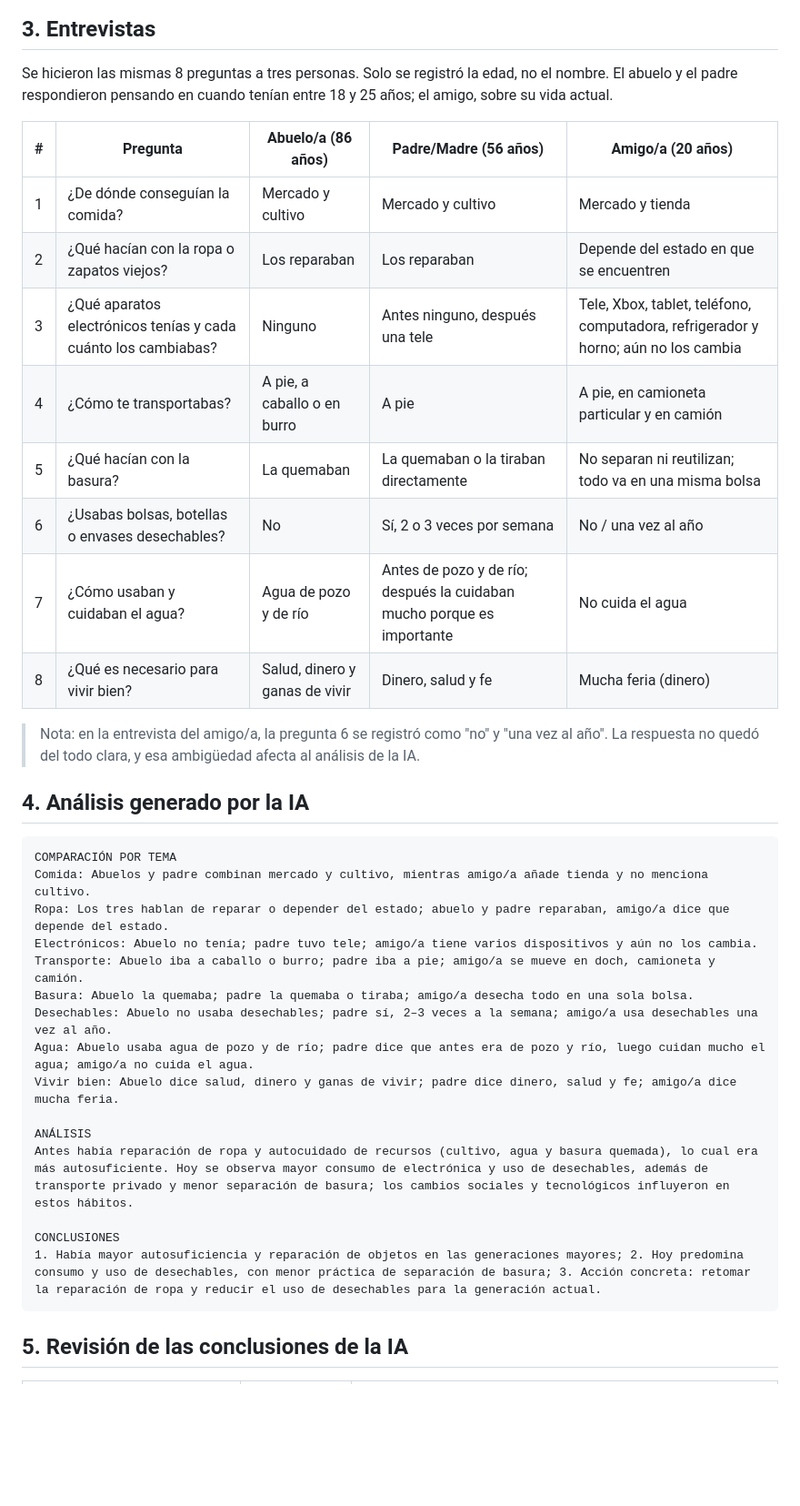
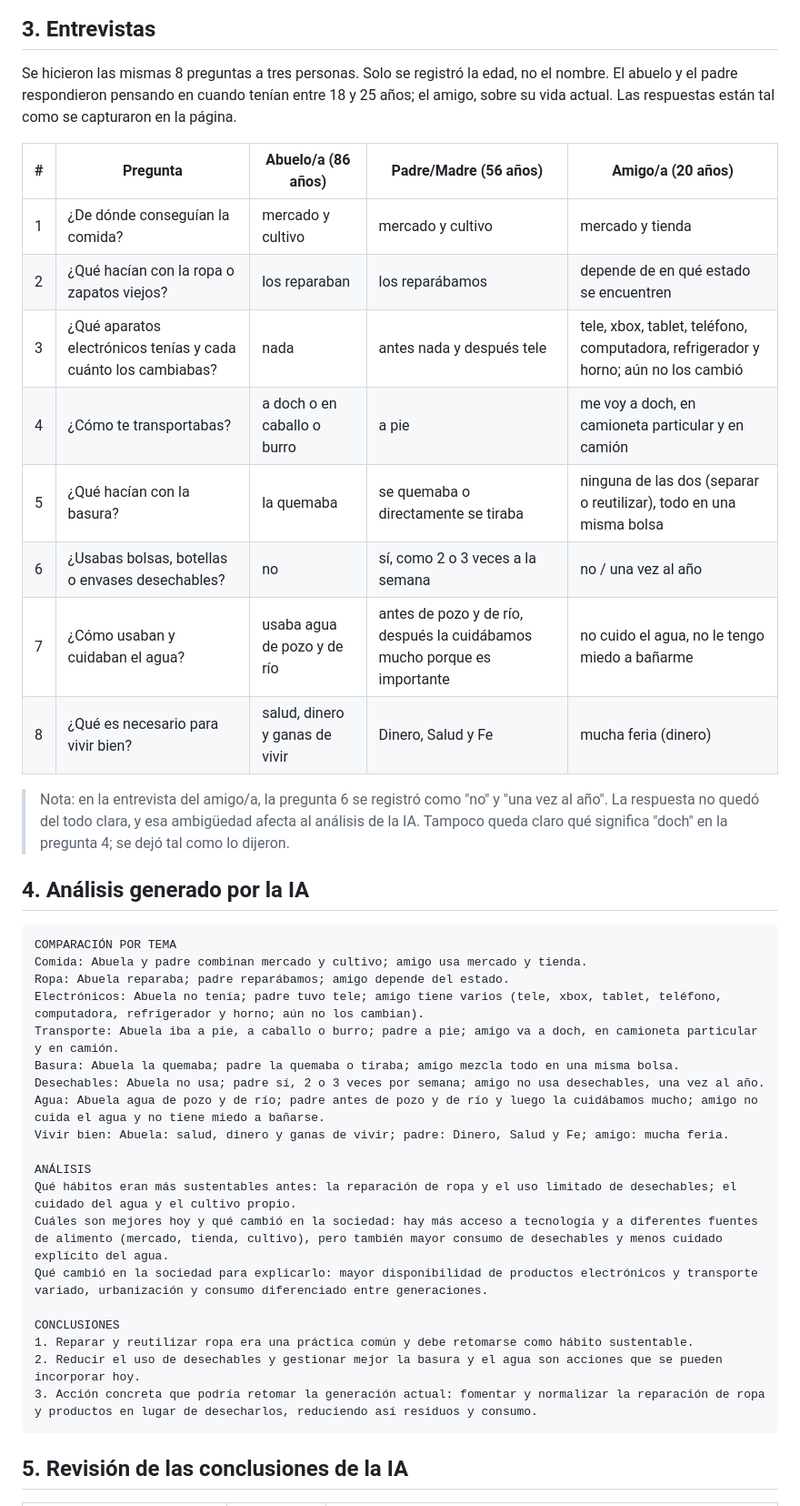
Before and after one commit to roblescamposcarlos-beep/Estilos_Vida_Generaciones, a Markdown page: README.md, the part around one of its changes. Shown at 91% size. Drawn GitHub-style; blank space fills up the shorter version.

Commit message:
Actualiza entrevistas, análisis de la IA y revisión con la ejecución de las capturas
Co-Authored-By: Claude Sonnet 5.5 <noreply@anthropic.com>

````diff
--- a/README.md
+++ b/README.md
@@ -36,38 +36,42 @@ Consumo: en el historial del escenario, cada análisis gastó entre **3.56 y 3.6
 ![Página publicada: respuestas restantes, botón Comparar respuestas y análisis de la IA](imagenes/pagina_entrevistas_2_analisis.png)
 
 ## 3. Entrevistas
-Se hicieron las mismas 8 preguntas a tres personas. Solo se registró la edad, no el nombre. El abuelo y el padre respondieron pensando en cuando tenían entre 18 y 25 años; el amigo, sobre su vida actual.
+Se hicieron las mismas 8 preguntas a tres personas. Solo se registró la edad, no el nombre. El abuelo y el padre respondieron pensando en cuando tenían entre 18 y 25 años; el amigo, sobre su vida actual. Las respuestas están tal como se capturaron en la página.
 
 | # | Pregunta | Abuelo/a (86 años) | Padre/Madre (56 años) | Amigo/a (20 años) |
 |---|---|---|---|---|
-| 1 | ¿De dónde conseguían la comida? | Mercado y cultivo | Mercado y cultivo | Mercado y tienda |
-| 2 | ¿Qué hacían con la ropa o zapatos viejos? | Los reparaban | Los reparaban | Depende del estado en que se encuentren |
-| 3 | ¿Qué aparatos electrónicos tenías y cada cuánto los cambiabas? | Ninguno | Antes ninguno, después una tele | Tele, Xbox, tablet, teléfono, computadora, refrigerador y horno; aún no los cambia |
-| 4 | ¿Cómo te transportabas? | A pie, a caballo o en burro | A pie | A pie, en camioneta particular y en camión |
-| 5 | ¿Qué hacían con la basura? | La quemaban | La quemaban o la tiraban directamente | No separan ni reutilizan; todo va en una misma bolsa |
-| 6 | ¿Usabas bolsas, botellas o envases desechables? | No | Sí, 2 o 3 veces por semana | No / una vez al año |
-| 7 | ¿Cómo usaban y cuidaban el agua? | Agua de pozo y de río | Antes de pozo y de río; después la cuidaban mucho porque es importante | No cuida el agua |
-| 8 | ¿Qué es necesario para vivir bien? | Salud, dinero y ganas de vivir | Dinero, salud y fe | Mucha feria (dinero) |
+| 1 | ¿De dónde conseguían la comida? | mercado y cultivo | mercado y cultivo | mercado y tienda |
+| 2 | ¿Qué hacían con la ropa o zapatos viejos? | los reparaban | los reparábamos | depende de en qué estado se encuentren |
+| 3 | ¿Qué aparatos electrónicos tenías y cada cuánto los cambiabas? | nada | antes nada y después tele | tele, xbox, tablet, teléfono, computadora, refrigerador y horno; aún no los cambió |
+| 4 | ¿Cómo te transportabas? | a doch o en caballo o burro | a pie | me voy a doch, en camioneta particular y en camión |
+| 5 | ¿Qué hacían con la basura? | la quemaba | se quemaba o directamente se tiraba | ninguna de las dos (separar o reutilizar), todo en una misma bolsa |
+| 6 | ¿Usabas bolsas, botellas o envases desechables? | no | sí, como 2 o 3 veces a la semana | no / una vez al año |
+| 7 | ¿Cómo usaban y cuidaban el agua? | usaba agua de pozo y de río | antes de pozo y de río, después la cuidábamos mucho porque es importante | no cuido el agua, no le tengo miedo a bañarme |
+| 8 | ¿Qué es necesario para vivir bien? | salud, dinero y ganas de vivir | Dinero, Salud y Fe | mucha feria (dinero) |
 
-> Nota: en la entrevista del amigo/a, la pregunta 6 se registró como "no" y "una vez al año". La respuesta no quedó del todo clara, y esa ambigüedad afecta al análisis de la IA.
+> Nota: en la entrevista del amigo/a, la pregunta 6 se registró como "no" y "una vez al año". La respuesta no quedó del todo clara, y esa ambigüedad afecta al análisis de la IA. Tampoco queda claro qué significa "doch" en la pregunta 4; se dejó tal como lo dijeron.
 
 ## 4. Análisis generado por la IA
 ```
 COMPARACIÓN POR TEMA
-Comida: Abuelos y padre combinan mercado y cultivo, mientras amigo/a añade tienda y no menciona cultivo.
-Ropa: Los tres hablan de reparar o depender del estado; abuelo y padre reparaban, amigo/a dice que depende del estado.
-Electrónicos: Abuelo no tenía; padre tuvo tele; amigo/a tiene varios dispositivos y aún no los cambia.
-Transporte: Abuelo iba a caballo o burro; padre iba a pie; amigo/a se mueve en doch, camioneta y camión.
-Basura: Abuelo la quemaba; padre la quemaba o tiraba; amigo/a desecha todo en una sola bolsa.
-Desechables: Abuelo no usaba desechables; padre sí, 2–3 veces a la semana; amigo/a usa desechables una vez al año.
-Agua: Abuelo usaba agua de pozo y de río; padre dice que antes era de pozo y río, luego cuidan mucho el agua; amigo/a no cuida el agua.
-Vivir bien: Abuelo dice salud, dinero y ganas de vivir; padre dice dinero, salud y fe; amigo/a dice mucha feria.
+Comida: Abuela y padre combinan mercado y cultivo; amigo usa mercado y tienda.
+Ropa: Abuela reparaba; padre reparábamos; amigo depende del estado.
+Electrónicos: Abuela no tenía; padre tuvo tele; amigo tiene varios (tele, xbox, tablet, teléfono, computadora, refrigerador y horno; aún no los cambian).
+Transporte: Abuela iba a pie, a caballo o burro; padre a pie; amigo va a doch, en camioneta particular y en camión.
+Basura: Abuela la quemaba; padre la quemaba o tiraba; amigo mezcla todo en una misma bolsa.
+Desechables: Abuela no usa; padre sí, 2 o 3 veces por semana; amigo no usa desechables, una vez al año.
+Agua: Abuela agua de pozo y de río; padre antes de pozo y de río y luego la cuidábamos mucho; amigo no cuida el agua y no tiene miedo a bañarse.
+Vivir bien: Abuela: salud, dinero y ganas de vivir; padre: Dinero, Salud y Fe; amigo: mucha feria.
 
 ANÁLISIS
-Antes había reparación de ropa y autocuidado de recursos (cultivo, agua y basura quemada), lo cual era más autosuficiente. Hoy se observa mayor consumo de electrónica y uso de desechables, además de transporte privado y menor separación de basura; los cambios sociales y tecnológicos influyeron en estos hábitos.
+Qué hábitos eran más sustentables antes: la reparación de ropa y el uso limitado de desechables; el cuidado del agua y el cultivo propio.
+Cuáles son mejores hoy y qué cambió en la sociedad: hay más acceso a tecnología y a diferentes fuentes de alimento (mercado, tienda, cultivo), pero también mayor consumo de desechables y menos cuidado explícito del agua.
+Qué cambió en la sociedad para explicarlo: mayor disponibilidad de productos electrónicos y transporte variado, urbanización y consumo diferenciado entre generaciones.
 
 CONCLUSIONES
-1. Había mayor autosuficiencia y reparación de objetos en las generaciones mayores; 2. Hoy predomina consumo y uso de desechables, con menor práctica de separación de basura; 3. Acción concreta: retomar la reparación de ropa y reducir el uso de desechables para la generación actual.
+1. Reparar y reutilizar ropa era una práctica común y debe retomarse como hábito sustentable.
+2. Reducir el uso de desechables y gestionar mejor la basura y el agua son acciones que se pueden incorporar hoy.
+3. Acción concreta que podría retomar la generación actual: fomentar y normalizar la reparación de ropa y productos en lugar de desecharlos, reduciendo así residuos y consumo.
 ```
 
 ## 5. Revisión de las conclusiones de la IA
````
Also changed, not shown: other parts of README.md (+13 -9 lines).
